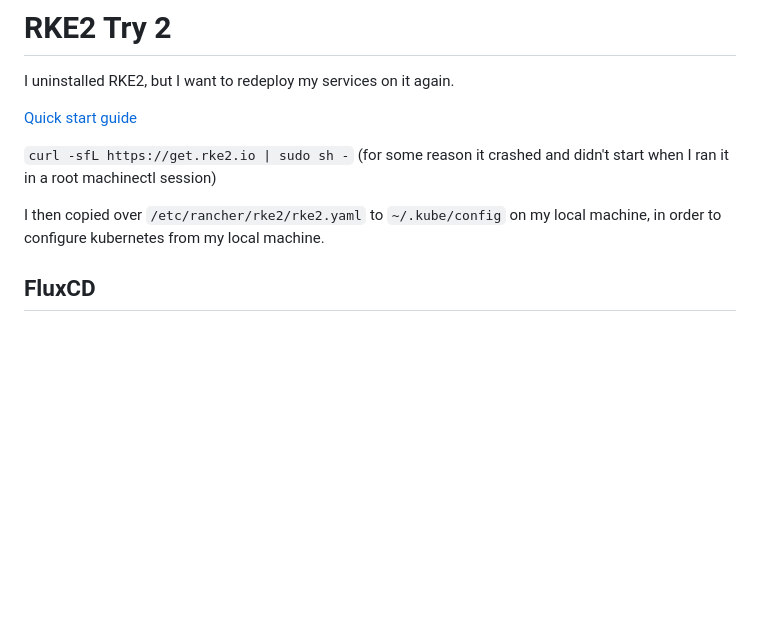
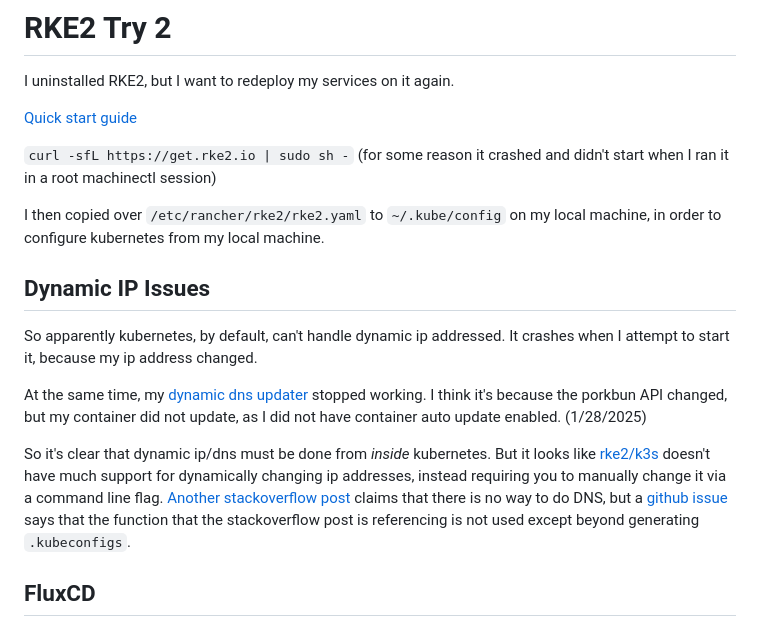
Before and after one commit to moonpiedumplings/moonpiedumplings.github.io, a Markdown page: projects/build-server-5/index.md, the part around the change. GitHub-like rendering; blank space fills up the shorter version.

Commit message:
dynamic dns

```diff
--- a/projects/build-server-5/index.md
+++ b/projects/build-server-5/index.md
@@ -64,6 +64,17 @@ I uninstalled RKE2, but I want to redeploy my services on it again.
 `curl -sfL https://get.rke2.io | sudo sh -` (for some reason it crashed and didn't start when I ran it in a root machinectl session)
 
 I then copied over `/etc/rancher/rke2/rke2.yaml` to `~/.kube/config` on my local machine, in order to configure kubernetes from my local machine.
+
+
+## Dynamic IP Issues
+
+So apparently kubernetes, by default, can't handle dynamic ip addressed. It crashes when I attempt to start it, because my ip address changed.
+
+At the same time, my [dynamic dns updater](https://hub.docker.com/r/qmcgaw/ddns-updater) stopped working. I think it's because the porkbun API changed, but my container did not update, as I did not have container auto update enabled. (1/28/2025)
+
+So it's clear that dynamic ip/dns must be done from _inside_ kubernetes. But it looks like [rke2/k3s](https://docs.k3s.io/networking/distributed-multicloud?_highlight=dynamic#embedded-k3s-multicloud-solution) doesn't have much support for dynamically changing ip addresses, instead requiring you to manually change it via a command line flag.  [Another stackoverflow post](https://stackoverflow.com/questions/49249712/how-to-make-kubernetes-work-with-dynamic-ip-address) claims that there is no way to do DNS, but a [github issue](https://github.com/kubernetes/kubernetes/pull/62314#discussion_r181482584) says that the function that the stackoverflow post is referencing is not used except beyond generating `.kubeconfigs`.
+
+
 
 ## FluxCD
 
```
